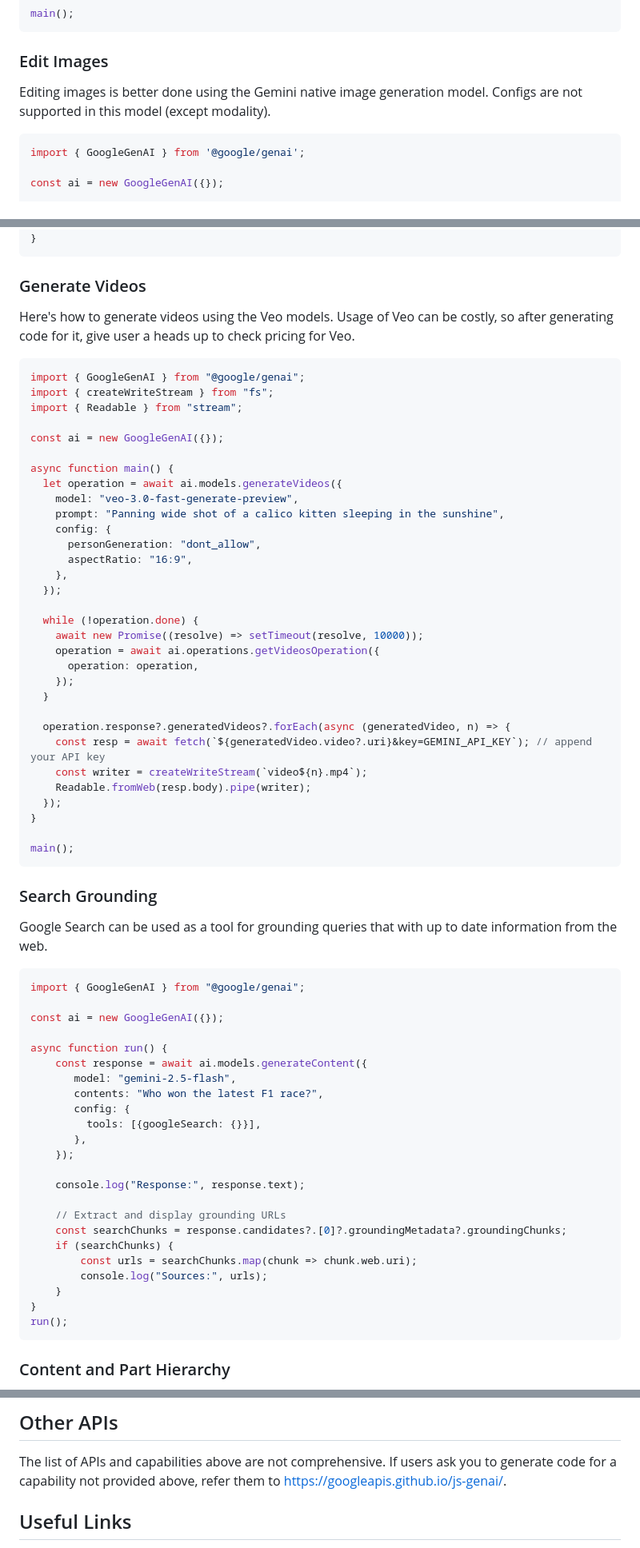
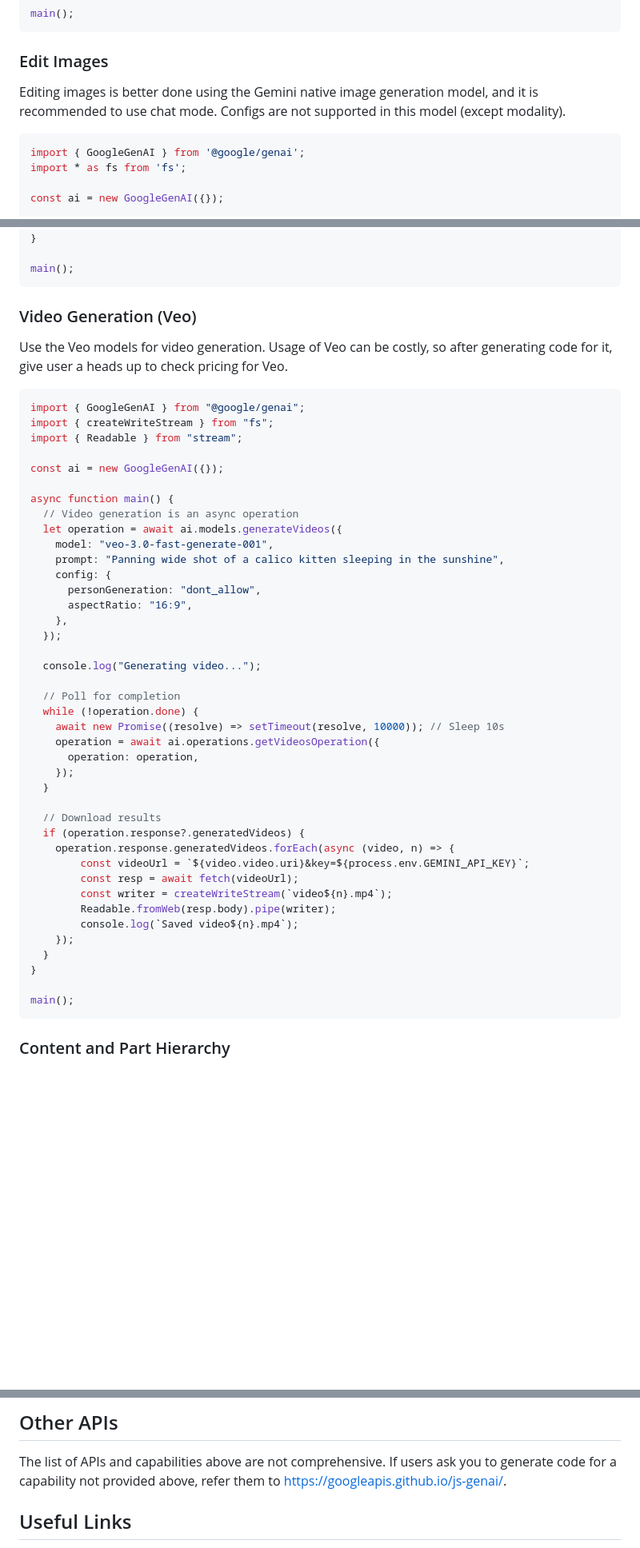
Before and after one commit to ggalloro/cli-spec-driven-dev, a Markdown page: js_codegen_instructions.md, 3 parts joined by grey strips. Shown at 80% size. Rendered like a GitHub page; blank space fills up the shorter version.

````diff
--- a/js_codegen_instructions.md
+++ b/js_codegen_instructions.md
@@ -568,11 +664,13 @@ main();
 
 ### Edit Images
 
-Editing images is better done using the Gemini native image generation model.
-Configs are not supported in this model (except modality).
+Editing images is better done using the Gemini native image generation model,
+and it is recommended to use chat mode. Configs are not supported in this model
+(except modality).
 
 ```javascript
 import { GoogleGenAI } from '@google/genai';
+import * as fs from 'fs';
 
 const ai = new GoogleGenAI({});
 
@@ -587,10 +698,12 @@ for (const part of response.candidates[0].content.parts) {
   }
 }
+
+main();
 ```
 
-### Generate Videos
+### Video Generation (Veo)
 
-Here's how to generate videos using the Veo models. Usage of Veo can be costly,
+Use the Veo models for video generation. Usage of Veo can be costly,
 so after generating code for it, give user a heads up to check pricing for Veo.
 
 ```javascript
@@ -601,8 +714,9 @@ import { Readable } from "stream";
 const ai = new GoogleGenAI({});
 
 async function main() {
+  // Video generation is an async operation
   let operation = await ai.models.generateVideos({
-    model: "veo-3.0-fast-generate-preview",
+    model: "veo-3.0-fast-generate-001",
     prompt: "Panning wide shot of a calico kitten sleeping in the sunshine",
     config: {
       personGeneration: "dont_allow",
@@ -610,52 +724,29 @@ async function main() {
     },
   });
 
+  console.log("Generating video...");
+
+  // Poll for completion
   while (!operation.done) {
-    await new Promise((resolve) => setTimeout(resolve, 10000));
+    await new Promise((resolve) => setTimeout(resolve, 10000)); // Sleep 10s
     operation = await ai.operations.getVideosOperation({
       operation: operation,
     });
   }
 
-  operation.response?.generatedVideos?.forEach(async (generatedVideo, n) => {
-    const resp = await fetch(`${generatedVideo.video?.uri}&key=GEMINI_API_KEY`); // append your API key
-    const writer = createWriteStream(`video${n}.mp4`);
-    Readable.fromWeb(resp.body).pipe(writer);
-  });
+  // Download results
+  if (operation.response?.generatedVideos) {
+    operation.response.generatedVideos.forEach(async (video, n) => {
+        const videoUrl = `${video.video.uri}&key=${process.env.GEMINI_API_KEY}`;
+        const resp = await fetch(videoUrl);
+        const writer = createWriteStream(`video${n}.mp4`);
+        Readable.fromWeb(resp.body).pipe(writer);
+        console.log(`Saved video${n}.mp4`);
+    });
+  }
 }
 
 main();
-```
-
-### Search Grounding
-
-Google Search can be used as a tool for grounding queries that with up to date
-information from the web.
-
-```javascript
-import { GoogleGenAI } from "@google/genai";
-
-const ai = new GoogleGenAI({});
-
-async function run() {
-    const response = await ai.models.generateContent({
-       model: "gemini-2.5-flash",
-       contents: "Who won the latest F1 race?",
-       config: {
-         tools: [{googleSearch: {}}],
-       },
-    });
-
-    console.log("Response:", response.text);
-
-    // Extract and display grounding URLs
-    const searchChunks = response.candidates?.[0]?.groundingMetadata?.groundingChunks;
-    if (searchChunks) {
-        const urls = searchChunks.map(chunk => chunk.web.uri);
-        console.log("Sources:", urls);
-    }
-}
-run();
 ```
 
 ### Content and Part Hierarchy
@@ -708,7 +802,7 @@ run();
 
 The list of APIs and capabilities above are not comprehensive. If users ask you
 to generate code for a capability not provided above, refer them to
-https://googleapis.github.io/js-genai/.
+[https://googleapis.github.io/js-genai/](https://googleapis.github.io/js-genai/).
 
 ## Useful Links
 
````
Also changed, not shown: other parts of js_codegen_instructions.md (+225 -113 lines), py_codegen_instructions.md (+176 -110 lines).
